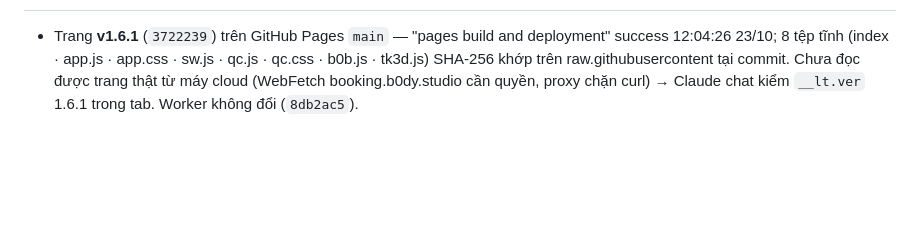
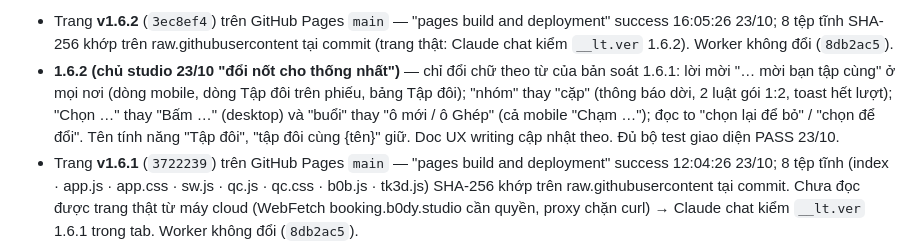
Before and after one commit to quangvinh376/b0dy-booking, a Markdown page: CLAUDE.md, the part around one of its changes. Rendered like a GitHub page; blank space fills up the shorter version.

Commit message:
CLAUDE.md: 1.6.2 live 16:05 23/10 (thống nhất chữ)
Co-Authored-By: Claude Opus 5.5 <noreply@anthropic.com>
Claude-Session: https://claude.ai/code/session_017b1kfDWM89Q6kWxQNpjySn

```diff
--- a/CLAUDE.md
+++ b/CLAUDE.md
@@ -36,4 +36,10 @@ ID hai file Google Sheets: `BA_ID` (file BA: MEMBERS · SESSION LOG · TRIAL ·
 
+- Trang **v1.6.2** (`3ec8ef4`) trên GitHub Pages `main` — "pages build and deployment" success 16:05:26 23/10; 8 tệp tĩnh SHA-256 khớp trên
+  raw.githubusercontent tại commit (trang thật: Claude chat kiểm `__lt.ver` 1.6.2). Worker không đổi (`8db2ac5`).
+- **1.6.2 (chủ studio 23/10 "đổi nốt cho thống nhất")** — chỉ đổi chữ theo từ của bản soát 1.6.1: lời mời "… mời bạn tập cùng" ở mọi nơi
+  (dòng mobile, dòng Tập đôi trên phiếu, bảng Tập đôi); "nhóm" thay "cặp" (thông báo dời, 2 luật gói 1:2, toast hết lượt); "Chọn …" thay
+  "Bấm …" (desktop) và "buổi" thay "ô mới / ô Ghép" (cả mobile "Chạm …"); đọc to "chọn lại để bỏ" / "chọn để đổi". Tên tính năng "Tập đôi",
+  "tập đôi cùng {tên}" giữ. Doc UX writing cập nhật theo. Đủ bộ test giao diện PASS 23/10.
 - Trang **v1.6.1** (`3722239`) trên GitHub Pages `main` — "pages build and deployment" success 12:04:26 23/10; 8 tệp tĩnh (index · app.js ·
   app.css · sw.js · qc.js · qc.css · b0b.js · tk3d.js) SHA-256 khớp trên raw.githubusercontent tại commit. Chưa đọc được trang thật từ máy cloud
   (WebFetch booking.b0dy.studio cần quyền, proxy chặn curl) → Claude chat kiểm `__lt.ver` 1.6.1 trong tab. Worker không đổi (`8db2ac5`).
```
Also changed, not shown: other parts of CLAUDE.md (+1 -1 lines).
